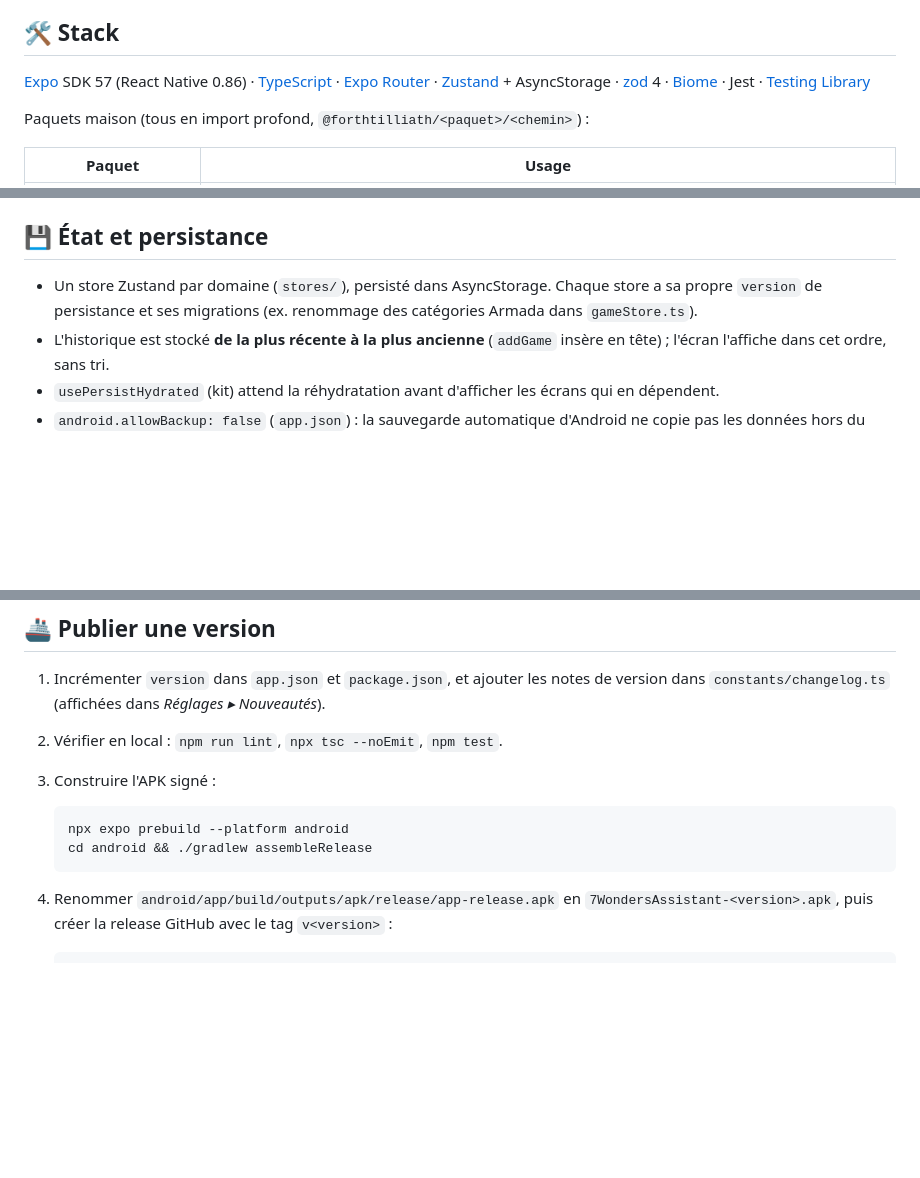
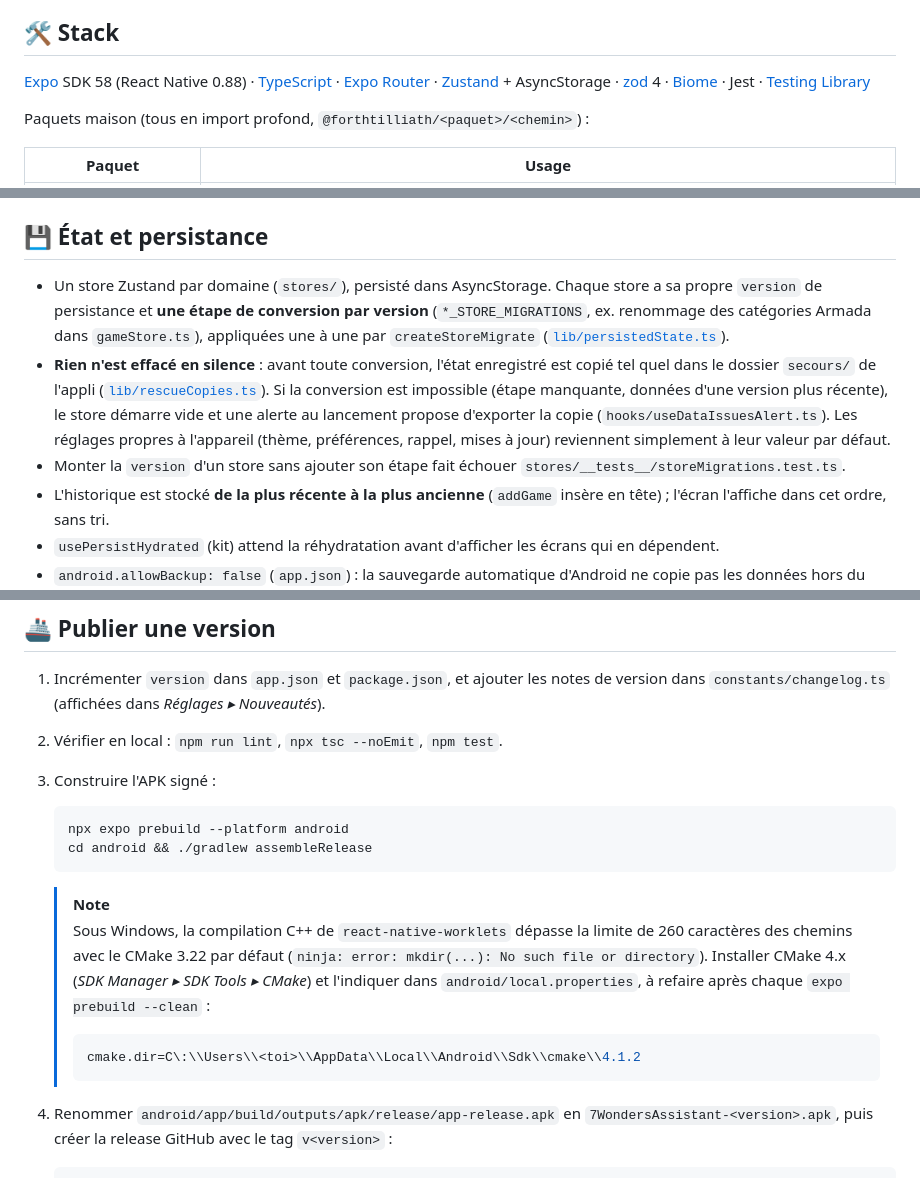
Before and after one commit to Forthtilliath/7wonders-assistant, a Markdown page: docs/README.md, 3 parts joined by grey strips. GitHub-like rendering; blank space fills up the shorter version.

Commit message:
docs: document sdk 58, store migrations and cmake setup

````diff
--- a/docs/README.md
+++ b/docs/README.md
@@ -20,7 +20,7 @@ Tout ce qu'il faut pour faire tourner, comprendre et publier **7 Wonders: Assist
 
 ## 🛠️ Stack
 
-[Expo](https://expo.dev) SDK 57 (React Native 0.86) · [TypeScript](https://www.typescriptlang.org/) · [Expo Router](https://docs.expo.dev/router/introduction/) · [Zustand](https://github.com/pmndrs/zustand) + AsyncStorage · [zod](https://zod.dev/) 4 · [Biome](https://biomejs.dev/) · Jest · [Testing Library](https://callstack.github.io/react-native-testing-library/)
+[Expo](https://expo.dev) SDK 58 (React Native 0.88) · [TypeScript](https://www.typescriptlang.org/) · [Expo Router](https://docs.expo.dev/router/introduction/) · [Zustand](https://github.com/pmndrs/zustand) + AsyncStorage · [zod](https://zod.dev/) 4 · [Biome](https://biomejs.dev/) · Jest · [Testing Library](https://callstack.github.io/react-native-testing-library/)
 
 Paquets maison (tous en import profond, `@forthtilliath/<paquet>/<chemin>`) :
 
@@ -109,7 +109,9 @@ Règles dans [`lib/scoring/`](../lib/scoring/), testées dans `lib/scoring/__tes
 
 ## 💾 État et persistance
 
-- Un store Zustand par domaine (`stores/`), persisté dans AsyncStorage. Chaque store a sa propre `version` de persistance et ses migrations (ex. renommage des catégories Armada dans `gameStore.ts`).
+- Un store Zustand par domaine (`stores/`), persisté dans AsyncStorage. Chaque store a sa propre `version` de persistance et **une étape de conversion par version** (`*_STORE_MIGRATIONS`, ex. renommage des catégories Armada dans `gameStore.ts`), appliquées une à une par `createStoreMigrate` ([`lib/persistedState.ts`](../lib/persistedState.ts)).
+- **Rien n'est effacé en silence** : avant toute conversion, l'état enregistré est copié tel quel dans le dossier `secours/` de l'appli ([`lib/rescueCopies.ts`](../lib/rescueCopies.ts)). Si la conversion est impossible (étape manquante, données d'une version plus récente), le store démarre vide et une alerte au lancement propose d'exporter la copie (`hooks/useDataIssuesAlert.ts`). Les réglages propres à l'appareil (thème, préférences, rappel, mises à jour) reviennent simplement à leur valeur par défaut.
+- Monter la `version` d'un store sans ajouter son étape fait échouer `stores/__tests__/storeMigrations.test.ts`.
 - L'historique est stocké **de la plus récente à la plus ancienne** (`addGame` insère en tête) ; l'écran l'affiche dans cet ordre, sans tri.
 - `usePersistHydrated` (kit) attend la réhydratation avant d'afficher les écrans qui en dépendent.
 - `android.allowBackup: false` (`app.json`) : la sauvegarde automatique d'Android ne copie pas les données hors du téléphone.
@@ -190,6 +192,13 @@ Android refuse d'installer par-dessus une appli signée avec une autre clé : le
    cd android && ./gradlew assembleRelease
    ```
 
+   > [!NOTE]
+   > Sous Windows, la compilation C++ de `react-native-worklets` dépasse la limite de 260 caractères des chemins avec le CMake 3.22 par défaut (`ninja: error: mkdir(...): No such file or directory`). Installer CMake 4.x (*SDK Manager ▸ SDK Tools ▸ CMake*) et l'indiquer dans `android/local.properties`, à refaire après chaque `expo prebuild --clean` :
+   >
+   > ```properties
+   > cmake.dir=C\:\\Users\\<toi>\\AppData\\Local\\Android\\Sdk\\cmake\\4.1.2
+   > ```
+
 4. Renommer `android/app/build/outputs/apk/release/app-release.apk` en `7WondersAssistant-<version>.apk`, puis créer la release GitHub avec le tag `v<version>` :
 
    ```bash
````
Also changed, not shown: IMPROVEMENTS.md (+8 -8 lines).
